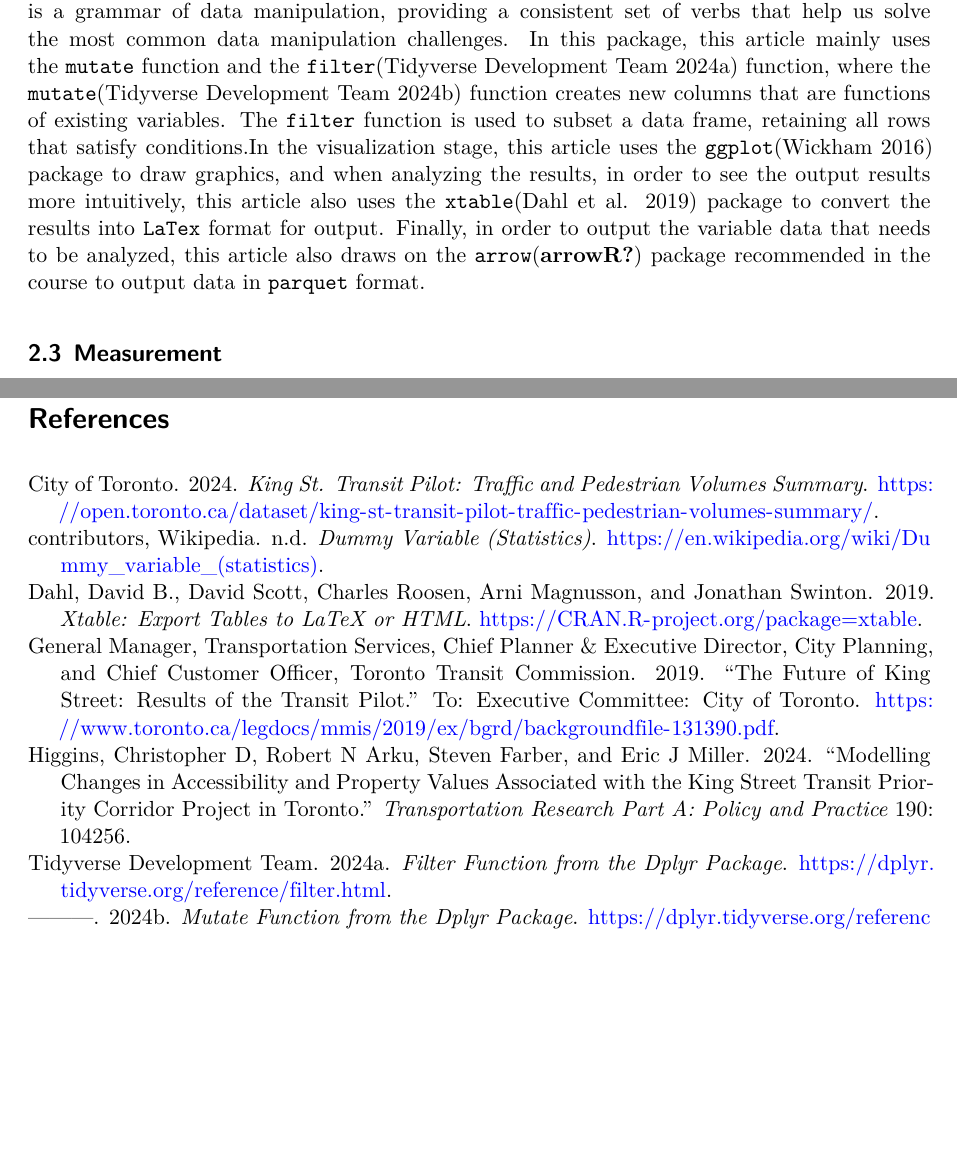
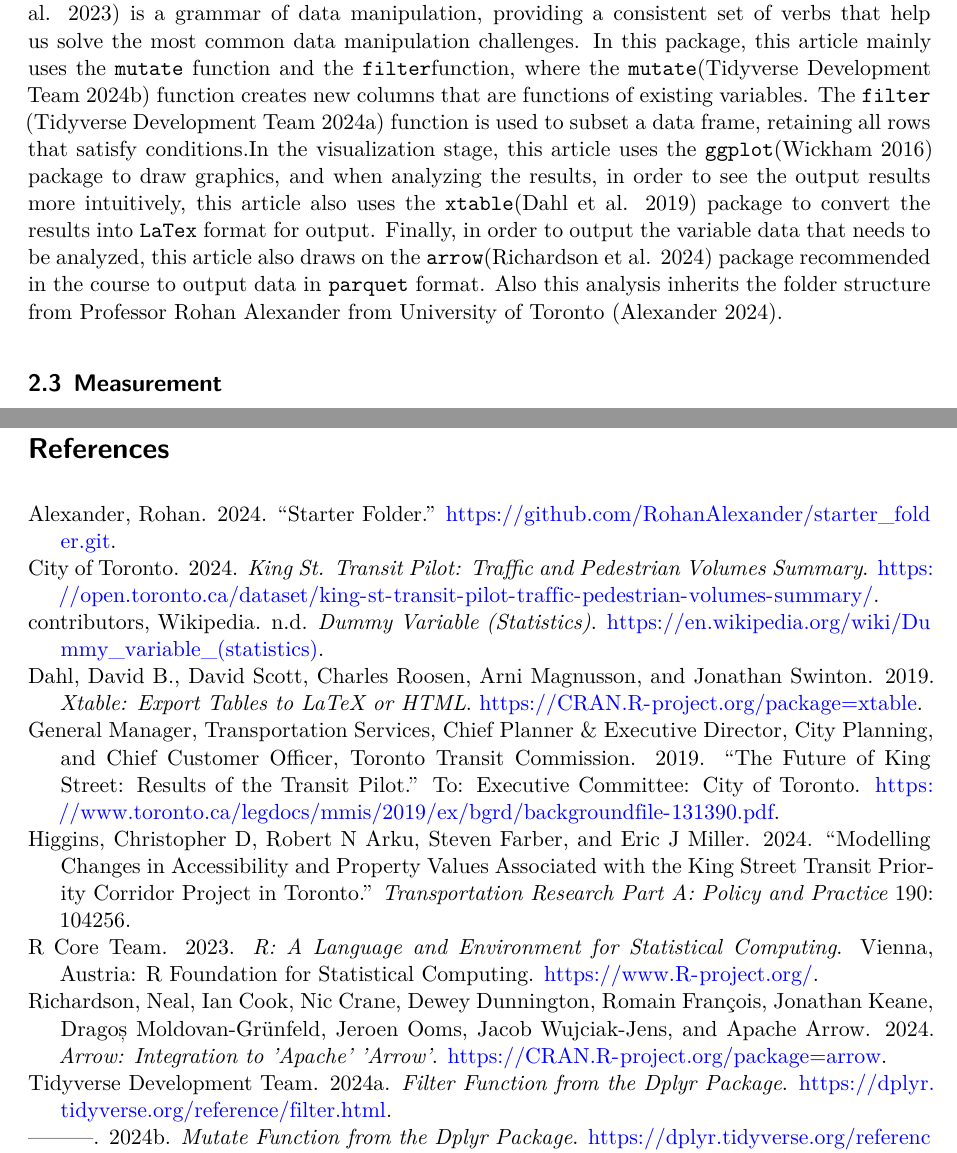
Before and after one commit to zilin1017/King-Street-Traffic-Pilot-Project, a Quarto document (paper/paper.qmd): two parts of pages 3 and 12 of 12, joined at a grey line, cut so that both start at the same text, the shorter picture padded with empty space. Rendered offline with R 4.5, knitr and Pandoc in place of Quarto, then LaTeX, with nearby package versions; some code elsewhere in the file could not run offline.

Commit message:
Update paper.qmd
add citation

```diff
--- a/paper/paper.qmd
+++ b/paper/paper.qmd
@@ -30,7 +30,7 @@
 
 ## Overview
 
-After introducing the source and background of the data, here we will explain how to use the `R` language [@RCoreTeam] functions and some additional packages learned in the course to process the data. Here is a unified overview. The `dplyr` package [@dplyr] is a grammar of data manipulation, providing a consistent set of verbs that help us solve the most common data manipulation challenges. In this package, this article mainly uses the `mutate` function and the `filter`[@dplyrFilter] function, where the `mutate`[@dplyrMutate] function creates new columns that are functions of existing variables. The `filter` function is used to subset a data frame, retaining all rows that satisfy conditions.In the visualization stage, this article uses the `ggplot`[@ggplot2] package to draw graphics, and when analyzing the results, in order to see the output results more intuitively, this article also uses the `xtable`[@xtable] package to convert the results into `LaTex` format for output. Finally, in order to output the variable data that needs to be analyzed, this article also draws on the `arrow`[@arrowR] package recommended in the course to output data in `parquet` format.
+After introducing the source and background of the data, here we will explain how to use the `R` language [@citeR] functions and some additional packages learned in the course to process the data. Here is a unified overview. The `dplyr` package [@dplyr] is a grammar of data manipulation, providing a consistent set of verbs that help us solve the most common data manipulation challenges. In this package, this article mainly uses the `mutate` function and the `filter`function, where the `mutate`[@dplyrMutate] function creates new columns that are functions of existing variables. The `filter` [@dplyrFilter] function is used to subset a data frame, retaining all rows that satisfy conditions.In the visualization stage, this article uses the `ggplot`[@ggplot2] package to draw graphics, and when analyzing the results, in order to see the output results more intuitively, this article also uses the `xtable`[@xtable] package to convert the results into `LaTex` format for output. Finally, in order to output the variable data that needs to be analyzed, this article also draws on the `arrow`[@arrow] package recommended in the course to output data in `parquet` format. Also this analysis inherits the folder structure from Professor Rohan Alexander from University of Toronto [@Rohan].
 
 ## Measurement
 
```
